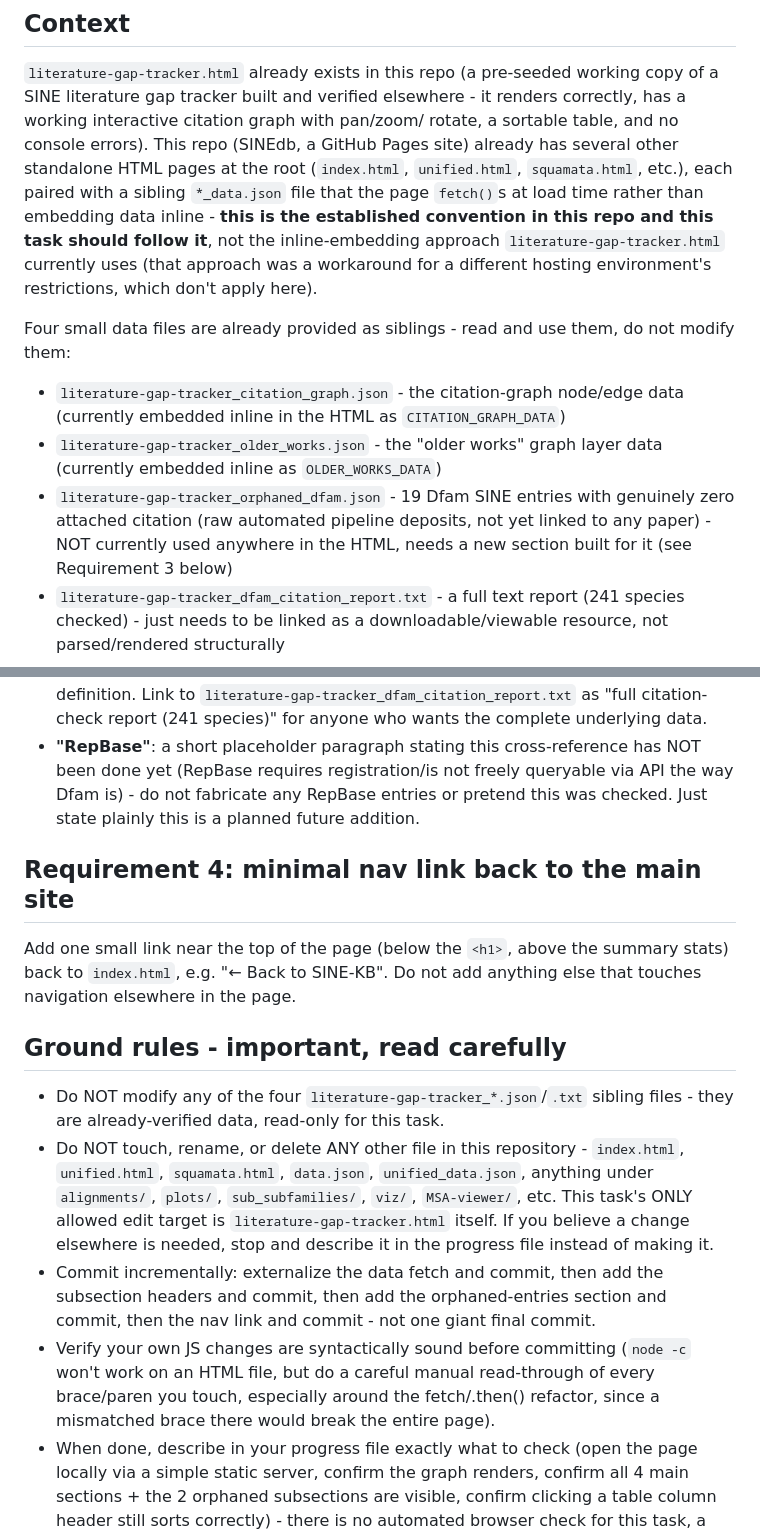
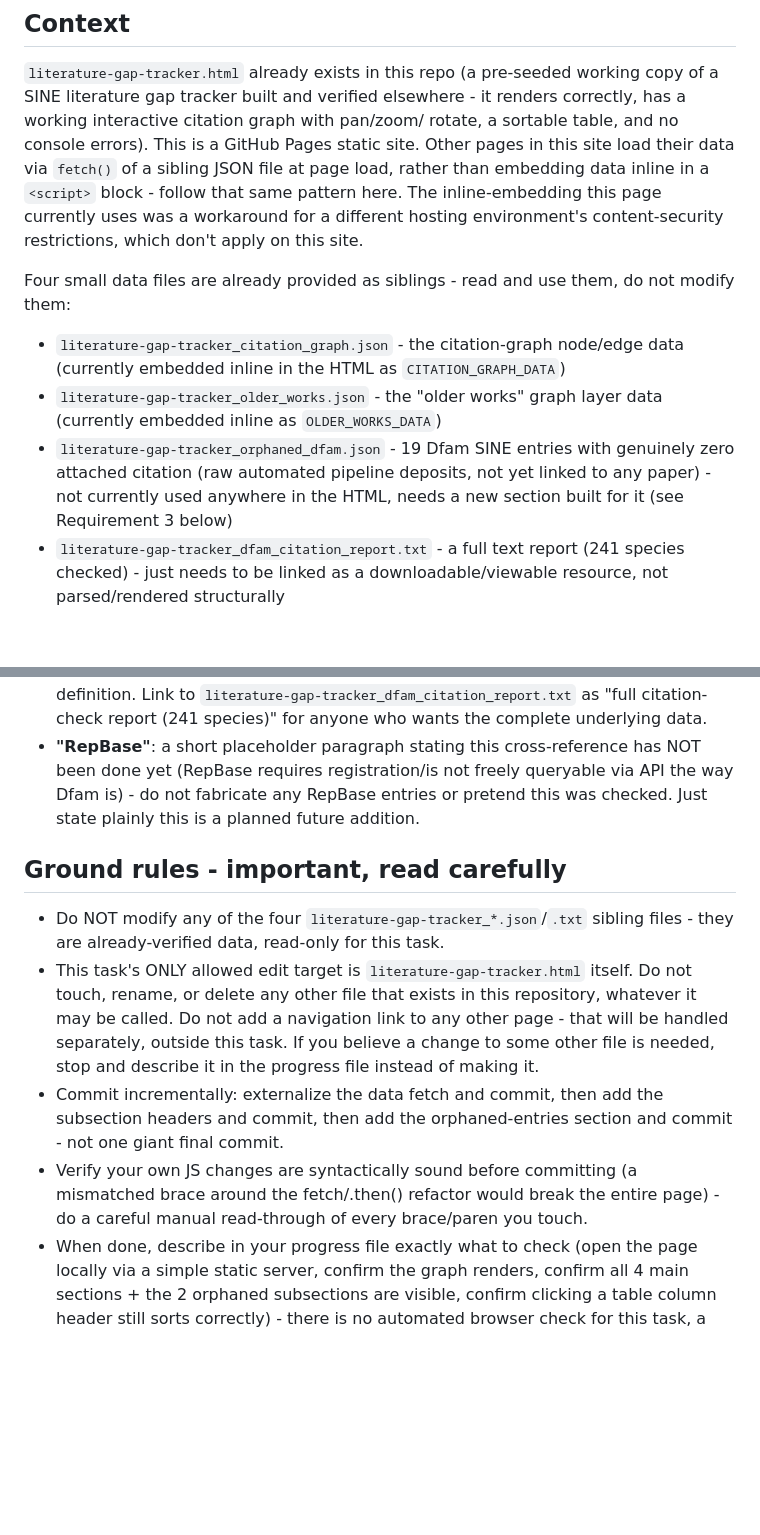
Before and after one commit to Toki-bio/SINEdb, a Markdown page: LITERATURE_TRACKER_TASK.md, 2 parts joined by grey strips. Rendered like a GitHub page; blank space fills up the shorter version.

Commit message:
fix task file: remove literal filenames that triggered aider's auto-file-mention scanner and blew the context window

```diff
--- a/LITERATURE_TRACKER_TASK.md
+++ b/LITERATURE_TRACKER_TASK.md
@@ -4,14 +4,12 @@
 `literature-gap-tracker.html` already exists in this repo (a pre-seeded working
 copy of a SINE literature gap tracker built and verified elsewhere - it
 renders correctly, has a working interactive citation graph with pan/zoom/
-rotate, a sortable table, and no console errors). This repo (SINEdb, a
-GitHub Pages site) already has several other standalone HTML pages at the
-root (`index.html`, `unified.html`, `squamata.html`, etc.), each paired with
-a sibling `*_data.json` file that the page `fetch()`s at load time rather
-than embedding data inline - **this is the established convention in this
-repo and this task should follow it**, not the inline-embedding approach
-`literature-gap-tracker.html` currently uses (that approach was a workaround
-for a different hosting environment's restrictions, which don't apply here).
+rotate, a sortable table, and no console errors). This is a GitHub Pages
+static site. Other pages in this site load their data via `fetch()` of a
+sibling JSON file at page load, rather than embedding data inline in a
+`<script>` block - follow that same pattern here. The inline-embedding this
+page currently uses was a workaround for a different hosting environment's
+content-security restrictions, which don't apply on this site.
 
 Four small data files are already provided as siblings - read and use them,
 do not modify them:
@@ -21,7 +19,7 @@ do not modify them:
   data (currently embedded inline as `OLDER_WORKS_DATA`)
 - `literature-gap-tracker_orphaned_dfam.json` - 19 Dfam SINE entries with
   genuinely zero attached citation (raw automated pipeline deposits, not
-  yet linked to any paper) - NOT currently used anywhere in the HTML, needs
+  yet linked to any paper) - not currently used anywhere in the HTML, needs
   a new section built for it (see Requirement 3 below)
 - `literature-gap-tracker_dfam_citation_report.txt` - a full text report
   (241 species checked) - just needs to be linked as a downloadable/viewable
@@ -93,29 +91,22 @@ Inside this section, two subsections:
   or pretend this was checked. Just state plainly this is a planned future
   addition.
 
-## Requirement 4: minimal nav link back to the main site
-
-Add one small link near the top of the page (below the `<h1>`, above the
-summary stats) back to `index.html`, e.g. "&larr; Back to SINE-KB". Do not
-add anything else that touches navigation elsewhere in the page.
-
 ## Ground rules - important, read carefully
 - Do NOT modify any of the four `literature-gap-tracker_*.json`/`.txt` sibling
   files - they are already-verified data, read-only for this task.
-- Do NOT touch, rename, or delete ANY other file in this repository -
-  `index.html`, `unified.html`, `squamata.html`, `data.json`,
-  `unified_data.json`, anything under `alignments/`, `plots/`,
-  `sub_subfamilies/`, `viz/`, `MSA-viewer/`, etc. This task's ONLY allowed
-  edit target is `literature-gap-tracker.html` itself. If you believe a
-  change elsewhere is needed, stop and describe it in the progress file
-  instead of making it.
+- This task's ONLY allowed edit target is `literature-gap-tracker.html`
+  itself. Do not touch, rename, or delete any other file that exists in this
+  repository, whatever it may be called. Do not add a navigation link to any
+  other page - that will be handled separately, outside this task. If you
+  believe a change to some other file is needed, stop and describe it in the
+  progress file instead of making it.
 - Commit incrementally: externalize the data fetch and commit, then add the
   subsection headers and commit, then add the orphaned-entries section and
-  commit, then the nav link and commit - not one giant final commit.
+  commit - not one giant final commit.
 - Verify your own JS changes are syntactically sound before committing
-  (`node -c` won't work on an HTML file, but do a careful manual read-through
-  of every brace/paren you touch, especially around the fetch/.then()
-  refactor, since a mismatched brace there would break the entire page).
+  (a mismatched brace around the fetch/.then() refactor would break the
+  entire page) - do a careful manual read-through of every brace/paren you
+  touch.
 - When done, describe in your progress file exactly what to check (open the
   page locally via a simple static server, confirm the graph renders, confirm
   all 4 main sections + the 2 orphaned subsections are visible, confirm
```
